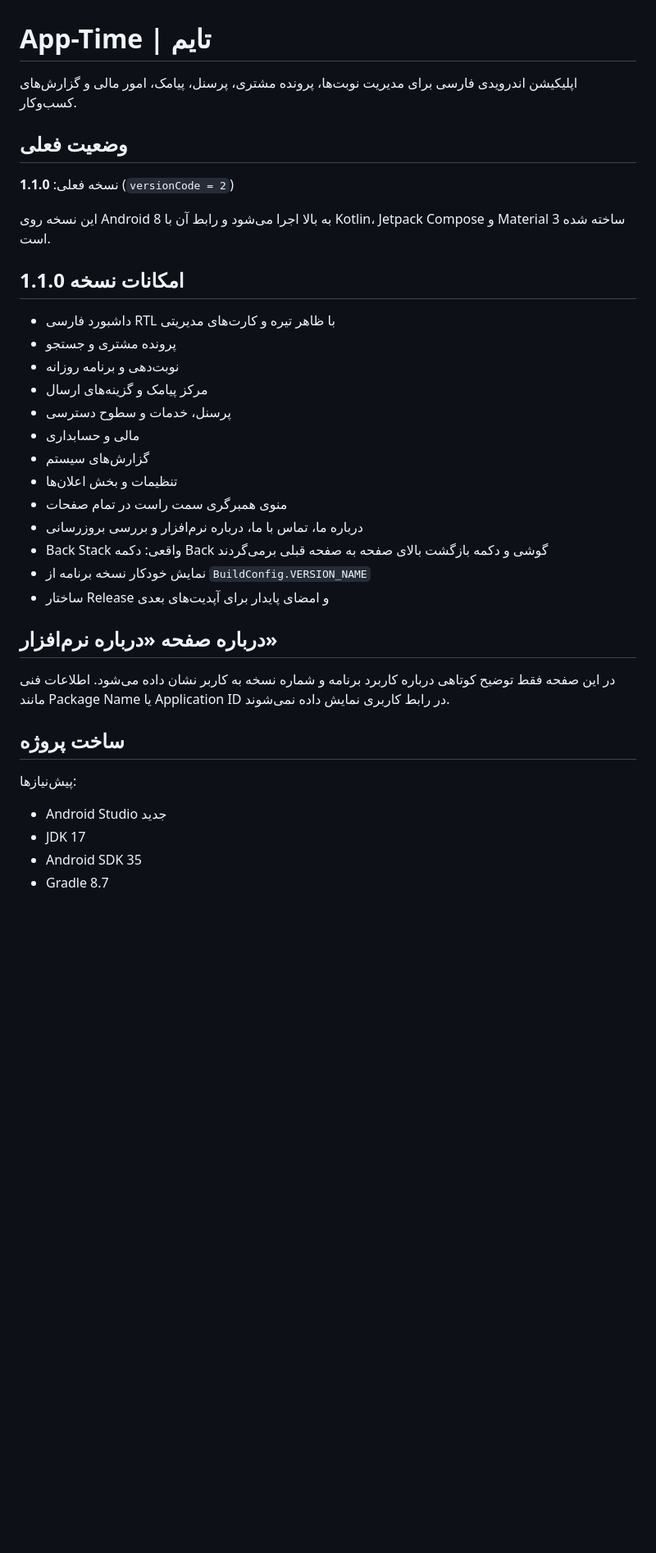
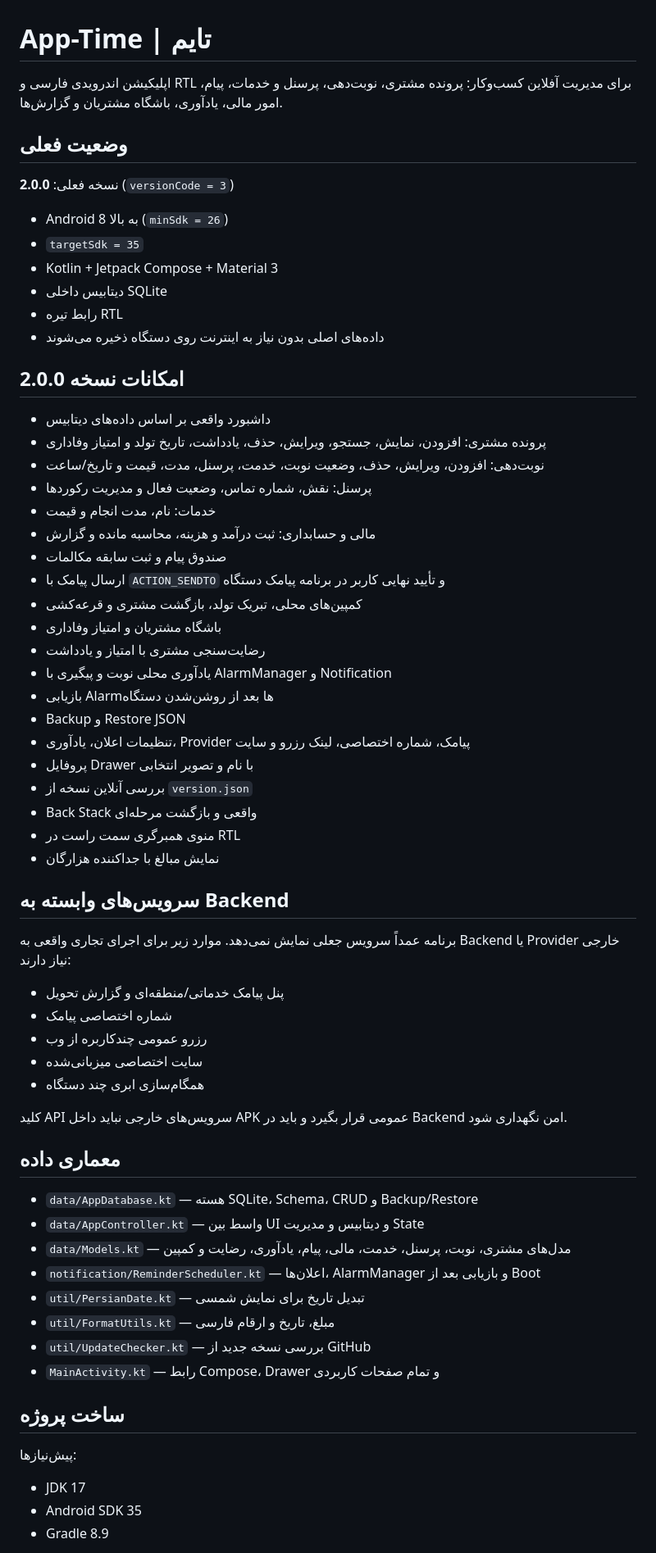
Before and after one commit to waxew/App-Time, a Markdown page: README.md, the part around one of its changes. Shown at 82% size. Drawn GitHub-style; blank space fills up the shorter version.

Commit message:
docs: update App-Time 2.0 status

```diff
--- a/README.md
+++ b/README.md
@@ -1,39 +1,69 @@
 # App-Time | تایم
 
-اپلیکیشن اندرویدی فارسی برای مدیریت نوبت‌ها، پرونده مشتری، پرسنل، پیامک، امور مالی و گزارش‌های کسب‌وکار.
+اپلیکیشن اندرویدی فارسی و RTL برای مدیریت آفلاین کسب‌وکار: پرونده مشتری، نوبت‌دهی، پرسنل و خدمات، پیام، امور مالی، یادآوری، باشگاه مشتریان و گزارش‌ها.
 
 ## وضعیت فعلی
 
-نسخه فعلی: **1.1.0** (`versionCode = 2`)
+نسخه فعلی: **2.0.0** (`versionCode = 3`)
 
-این نسخه روی Android 8 به بالا اجرا می‌شود و رابط آن با Kotlin، Jetpack Compose و Material 3 ساخته شده است.
+- Android 8 به بالا (`minSdk = 26`)
+- `targetSdk = 35`
+- Kotlin + Jetpack Compose + Material 3
+- دیتابیس داخلی SQLite
+- رابط تیره RTL
+- داده‌های اصلی بدون نیاز به اینترنت روی دستگاه ذخیره می‌شوند
 
-## امکانات نسخه 1.1.0
+## امکانات نسخه 2.0.0
 
-- داشبورد فارسی RTL با ظاهر تیره و کارت‌های مدیریتی
-- پرونده مشتری و جستجو
-- نوبت‌دهی و برنامه روزانه
-- مرکز پیامک و گزینه‌های ارسال
-- پرسنل، خدمات و سطوح دسترسی
-- مالی و حسابداری
-- گزارش‌های سیستم
-- تنظیمات و بخش اعلان‌ها
-- منوی همبرگری سمت راست در تمام صفحات
-- درباره ما، تماس با ما، درباره نرم‌افزار و بررسی بروزرسانی
-- Back Stack واقعی: دکمه Back گوشی و دکمه بازگشت بالای صفحه به صفحه قبلی برمی‌گردند
-- نمایش خودکار نسخه برنامه از `BuildConfig.VERSION_NAME`
-- ساختار Release و امضای پایدار برای آپدیت‌های بعدی
+- داشبورد واقعی بر اساس داده‌های دیتابیس
+- پرونده مشتری: افزودن، نمایش، جستجو، ویرایش، حذف، یادداشت، تاریخ تولد و امتیاز وفاداری
+- نوبت‌دهی: افزودن، ویرایش، حذف، وضعیت نوبت، خدمت، پرسنل، مدت، قیمت و تاریخ/ساعت
+- پرسنل: نقش، شماره تماس، وضعیت فعال و مدیریت رکوردها
+- خدمات: نام، مدت انجام و قیمت
+- مالی و حسابداری: ثبت درآمد و هزینه، محاسبه مانده و گزارش
+- صندوق پیام و ثبت سابقه مکالمات
+- ارسال پیامک با `ACTION_SENDTO` و تأیید نهایی کاربر در برنامه پیامک دستگاه
+- کمپین‌های محلی، تبریک تولد، بازگشت مشتری و قرعه‌کشی
+- باشگاه مشتریان و امتیاز وفاداری
+- رضایت‌سنجی مشتری با امتیاز و یادداشت
+- یادآوری محلی نوبت و پیگیری با AlarmManager و Notification
+- بازیابی Alarmها بعد از روشن‌شدن دستگاه
+- Backup و Restore JSON
+- تنظیمات اعلان، یادآوری، Provider پیامک، شماره اختصاصی، لینک رزرو و سایت
+- پروفایل Drawer با نام و تصویر انتخابی
+- بررسی آنلاین نسخه از `version.json`
+- Back Stack واقعی و بازگشت مرحله‌ای
+- منوی همبرگری سمت راست در RTL
+- نمایش مبالغ با جداکننده هزارگان
 
-## درباره صفحه «درباره نرم‌افزار»
+## سرویس‌های وابسته به Backend
 
-در این صفحه فقط توضیح کوتاهی درباره کاربرد برنامه و شماره نسخه به کاربر نشان داده می‌شود. اطلاعات فنی مانند Package Name یا Application ID در رابط کاربری نمایش داده نمی‌شوند.
+برنامه عمداً سرویس جعلی نمایش نمی‌دهد. موارد زیر برای اجرای تجاری واقعی به Backend یا Provider خارجی نیاز دارند:
+
+- پنل پیامک خدماتی/منطقه‌ای و گزارش تحویل
+- شماره اختصاصی پیامک
+- رزرو عمومی چندکاربره از وب
+- سایت اختصاصی میزبانی‌شده
+- همگام‌سازی ابری چند دستگاه
+
+کلید API سرویس‌های خارجی نباید داخل APK عمومی قرار بگیرد و باید در Backend امن نگهداری شود.
+
+## معماری داده
+
+- `data/AppDatabase.kt` — هسته SQLite، Schema، CRUD و Backup/Restore
+- `data/AppController.kt` — واسط بین UI و دیتابیس و مدیریت State
+- `data/Models.kt` — مدل‌های مشتری، نوبت، پرسنل، خدمت، مالی، پیام، یادآوری، رضایت و کمپین
+- `notification/ReminderScheduler.kt` — اعلان‌ها، AlarmManager و بازیابی بعد از Boot
+- `util/PersianDate.kt` — تبدیل تاریخ برای نمایش شمسی
+- `util/FormatUtils.kt` — مبلغ، تاریخ و ارقام فارسی
+- `util/UpdateChecker.kt` — بررسی نسخه جدید از GitHub
+- `MainActivity.kt` — رابط Compose، Drawer و تمام صفحات کاربردی
 
 ## ساخت پروژه
 
 پیش‌نیازها:
 
-- Android Studio جدید
 - JDK 17
 - Android SDK 35
-- Gradle 8.7
+- Gradle 8.9
 
```
Also changed, not shown: other parts of README.md (+14 -16 lines).
